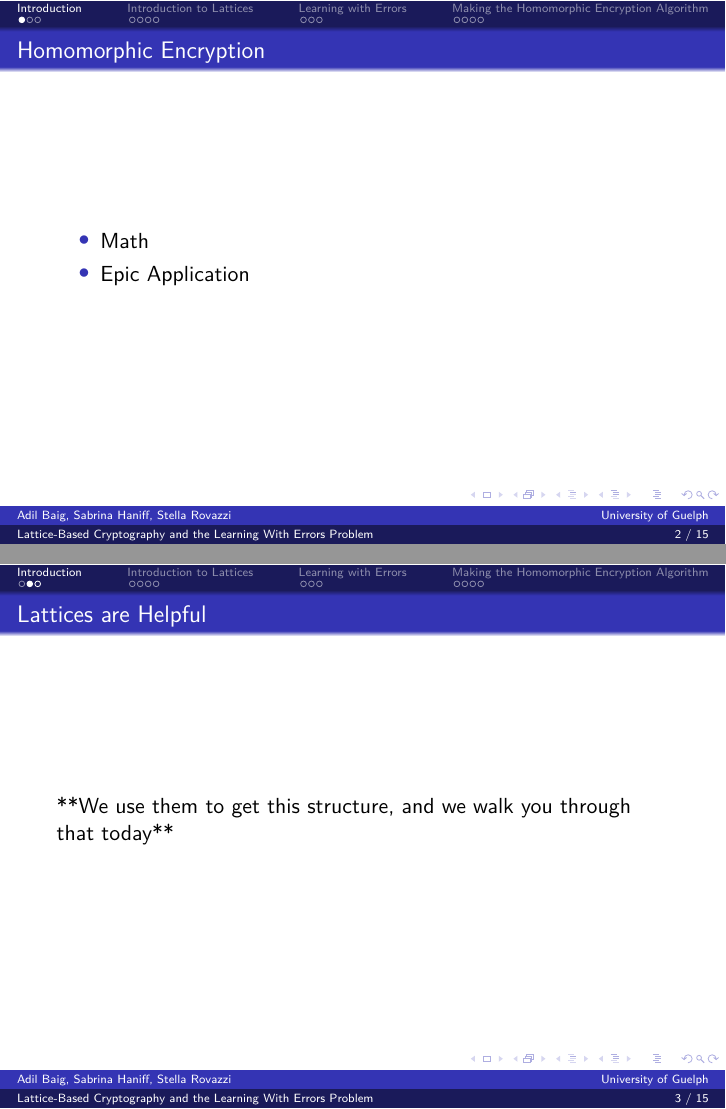
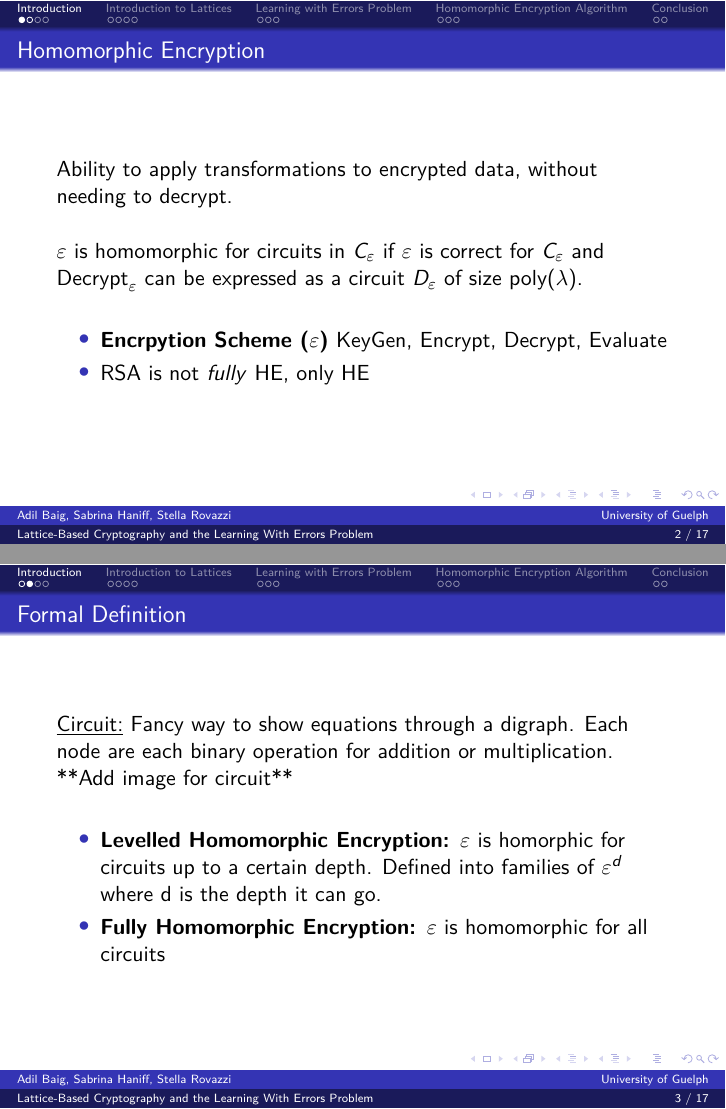
Before and after one commit to stellaPsyduck/CryptPresentation, LaTeX slides (template.tex): pages 2 and 3 of 15 before the commit and pages 2 and 3 of 17 after it, joined at a grey line. Compiled offline with XeLaTeX.

Commit message:
Adding in the intro

```diff
--- a/template.tex
+++ b/template.tex
@@ -47,21 +47,48 @@ Errors Problem }
 
 {\AtBeginSection{}
 \section{Introduction}}
-\subsection{What is Homomorphic Encryption?}
+\subsection{Homomorphic Encryption}
 
 \begin{frame}{Homomorphic Encryption} % Stella
-    \begin{itemize}
-        \item Math
-        \item Epic Application
-    \end{itemize}
+	Ability to apply transformations to encrypted data, without needing to decrypt. \\
+	%**Talk about application to stats and ai since the data can be hidden but the model can still be performed**
+	\vspace{0.5cm}
+	$\varepsilon$ is homomorphic for circuits in $C_{\varepsilon}$ if $\varepsilon$ is correct for $C_{\varepsilon}$ and
+	$\text{Decrypt}_{\varepsilon}$ can be expressed as a circuit $D_{\varepsilon}$ of size poly($\lambda$). \\
+			% So homomorphic equations have transformations (which are called circuits) on encrypted data but there's definitions on how much one can handle.
+		% Basic one is like RSA, the epslion is the encryption sscheme and this is essentially saying the scheme is properly homorphic if the encrypted and transformed
+		% data is outputting the righ thing with some security level lambda. Important to note, this definition from our paper asks the Decrpytion to be represented as a circuit as well
+	\vspace{0.5cm}
+
+	\begin{itemize}
+	\item \textbf{Encrpytion Scheme ($\varepsilon$)} KeyGen, Encrypt, Decrypt, Evaluate % Sounds familiar but not quite the same
+	\item RSA is not \textit{fully} HE, only HE
+	\end{itemize}
+
+\end{frame}
+
+\begin{frame}{Formal Definition} % Stella
+
+	\underline{Circuit:} Fancy way to show equations through a digraph. Each node are each binary operation for addition or multiplication. \\
+	**Add image for circuit**
+	\vspace{0.5cm}
+
+	\begin{itemize}
+	\item \textbf{Levelled Homomorphic Encryption: }$\varepsilon$ is homorphic for circuits up to a certain depth. Defined into families of $\varepsilon^{d}$ where d is the depth it can go. \\ % Explain depth w picture
+	\item \textbf{Fully Homomorphic Encryption: }$\varepsilon$ is homomorphic for all circuits
+	\end{itemize}
+
 \end{frame}
 
 
 {\setbeamertemplate{subsection page}{}
-\subsection{Why are Lattices Helpful?}} % Stella
+\subsection{Relevancy to Lattices}} % Stella
 
-\begin{frame}{Lattices are Helpful}
-    **We use them to get this structure, and we walk you through that today**
+\begin{frame}{Relation to Lattices}
+    \begin{itemize}
+	\item The only Fully Homomorphic Encryption Scheme currently known
+	\item More theoretically cool than application cool (since operation complexity is often pre-known)
+	\end{itemize}
 \end{frame}
 
 \begin{frame} % Stella or Adil
@@ -118,7 +145,7 @@ Errors Problem }
     \end{itemize}
 \end{frame}
 
-\section{Making the Homomorphic Encryption Algorithm}
+\section{Homomorphic Encryption Algorithm}
 
 \subsection{Defining the System} % Stella
 \begin{frame}{Defining the Encryption System}
```
Also changed, not shown: template.pdf, template.tex (4 more changed lines), 11 other files.
